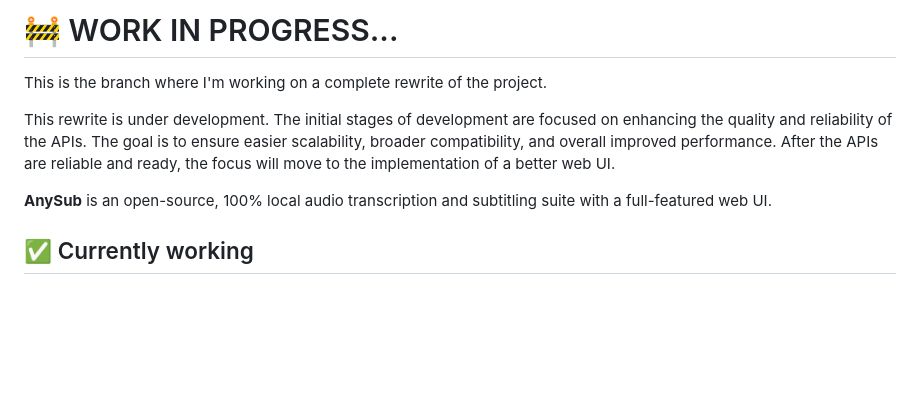
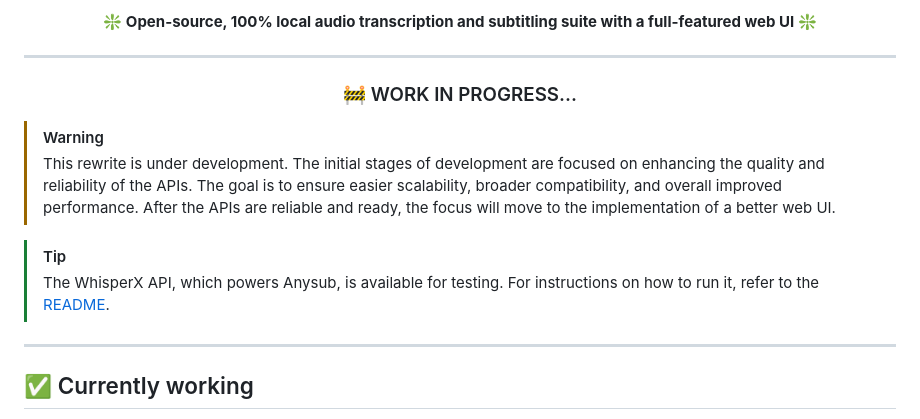
Before and after one commit to pluja/whishper, a Markdown page: README.md, the part around one of its changes. Rendered like a GitHub page; blank space fills up the shorter version.

Commit message:
Improve README.md

```diff
--- a/README.md
+++ b/README.md
@@ -2,11 +2,16 @@
 
-# 🚧 WORK IN PROGRESS...
+<p align="center"><b>❇️ Open-source, 100% local audio transcription and subtitling suite with a full-featured web UI ❇️</b></p>
 
-This is the branch where I'm working on a complete rewrite of the project.
+---
+<h3 align="center">🚧 WORK IN PROGRESS...</h3>
 
-This rewrite is under development. The initial stages of development are focused on enhancing the quality and reliability of the APIs. The goal is to ensure easier scalability, broader compatibility, and overall improved performance. After the APIs are reliable and ready, the focus will move to the implementation of a better web UI.
+> [!WARNING]
+> This rewrite is under development. The initial stages of development are focused on enhancing the quality and reliability of the APIs. The goal is to ensure easier scalability, broader compatibility, and overall improved performance. After the APIs are reliable and ready, the focus will move to the implementation of a better web UI.
 
-**AnySub** is an open-source, 100% local audio transcription and subtitling suite with a full-featured web UI.
+> [!TIP]
+> The WhisperX API, which powers Anysub, is available for testing. For instructions on how to run it, refer to the [README](https://github.com/pluja/whishper/blob/v4/whisperx-api/README.md#stand-alone-whisper-x-api).
+
+---
 
 ## ✅ Currently working
 
```
Also changed, not shown: other parts of README.md (+1 -1 lines).
